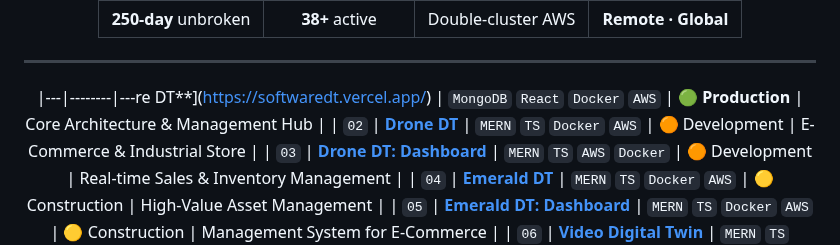
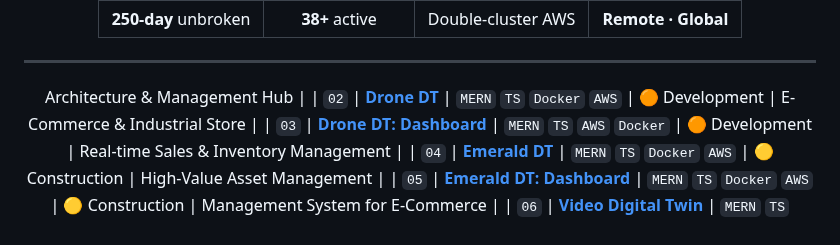
Before and after one commit to NietoDeveloper/BriefCase, a Markdown page: README.md, the part around the change. Rendered like a GitHub page.

```diff
--- a/README.md
+++ b/README.md
@@ -67,8 +67,7 @@ Full-Stack Software Engineer with **6+ years** building production-grade systems
 
 
 ---
-
-|---|--------|---re DT**](https://softwaredt.vercel.app/) | `MongoDB` `React` `Docker` `AWS` | 🟢 **Production** | Core Architecture & Management Hub |
+Architecture & Management Hub |
 | `02` | [**Drone DT**](https://dronedt.vercel.app/) | `MERN` `TS` `Docker` `AWS` | 🟠 Development | E-Commerce & Industrial Store |
 | `03` | [**Drone DT: Dashboard**](https://dashboarddronedt.vercel.app/) | `MERN` `TS` `AWS` `Docker` | 🟠 Development | Real-time Sales & Inventory Management |
 | `04` | [**Emerald DT**](https://emeralddt.vercel.app/) | `MERN` `TS` `Docker` `AWS` | 🟡 Construction | High-Value Asset Management |
```
